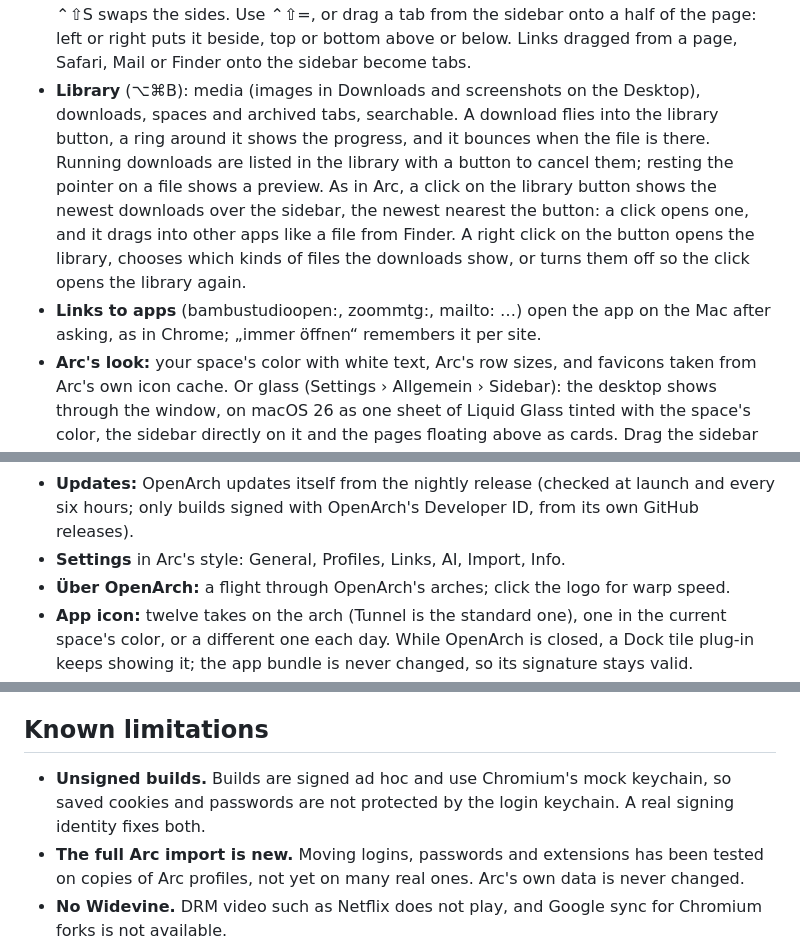
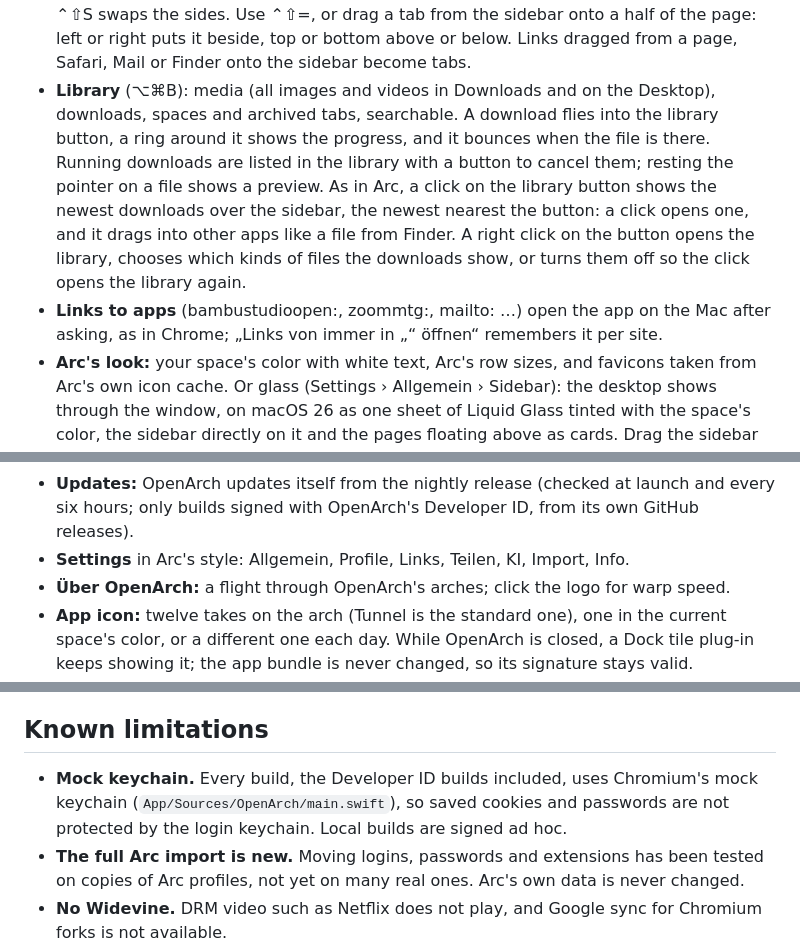
Before and after one commit to dpfaffenbauer/OpenArch, a Markdown page: README.md, 3 parts joined by grey strips. GitHub-like rendering.

Commit message:
README: settings tabs, library media, keychain, app links, sharing
- The settings tabs are Allgemein, Profile, Links, Teilen, KI, Import
  and Info.
- The library's media are all images and videos in Downloads and on
  the Desktop, not just screenshots.
- Every build uses Chromium's mock keychain, Developer ID builds too
  (main.swift), so a signing identity does not change that.
- The checkbox for links to apps reads „Links von <host> immer in
  „<App>“ öffnen“.
- A pinned folder is shared from its right-click menu.

```diff
--- a/README.md
+++ b/README.md
@@ -70,7 +70,7 @@ run. Data lives in
   half of the page: left or right puts it beside, top or bottom above or
   below. Links dragged from a page, Safari, Mail or Finder onto the
   sidebar become tabs.
-- **Library** (⌥⌘B): media (images in Downloads and screenshots on the
+- **Library** (⌥⌘B): media (all images and videos in Downloads and on the
   Desktop), downloads, spaces and archived tabs, searchable. A download
   flies into the library button, a ring around it shows the progress, and
   it bounces when the file is there. Running downloads are listed in the
@@ -81,7 +81,8 @@ run. Data lives in
   on the button opens the library, chooses which kinds of files the
   downloads show, or turns them off so the click opens the library again.
 - **Links to apps** (bambustudioopen:, zoommtg:, mailto: …) open the app on
-  the Mac after asking, as in Chrome; „immer öffnen“ remembers it per site.
+  the Mac after asking, as in Chrome; „Links von <host> immer in „<App>“
+  öffnen“ remembers it per site.
 - **Arc's look:** your space's color with white text, Arc's row sizes, and
   favicons taken from Arc's own icon cache. Or glass (Settings › Allgemein ›
   Sidebar): the desktop shows through the window, on macOS 26 as one sheet
@@ -161,7 +162,8 @@ run. Data lives in
   brings it back over the page.
 - **Updates:** OpenArch updates itself from the nightly release (checked
   at launch and every six hours; only builds signed with OpenArch's Developer ID, from its own GitHub releases).
-- **Settings** in Arc's style: General, Profiles, Links, AI, Import, Info.
+- **Settings** in Arc's style: Allgemein, Profile, Links, Teilen, KI, Import,
+  Info.
 - **Über OpenArch:** a flight through OpenArch's arches; click the logo for
   warp speed.
 - **App icon:** twelve takes on the arch (Tunnel is the standard one), one
@@ -244,9 +246,10 @@ Lessons learned on the way:
 
 ## Known limitations
 
-- **Unsigned builds.** Builds are signed ad hoc and use Chromium's mock
-  keychain, so saved cookies and passwords are not protected by the login
-  keychain. A real signing identity fixes both.
+- **Mock keychain.** Every build, the Developer ID builds included, uses
+  Chromium's mock keychain (`App/Sources/OpenArch/main.swift`), so saved
+  cookies and passwords are not protected by the login keychain. Local
+  builds are signed ad hoc.
 - **The full Arc import is new.** Moving logins, passwords and extensions has
   been tested on copies of Arc profiles, not yet on many real ones. Arc's own
   data is never changed.
```
Also changed, not shown: other parts of README.md (+1 -1 lines).
